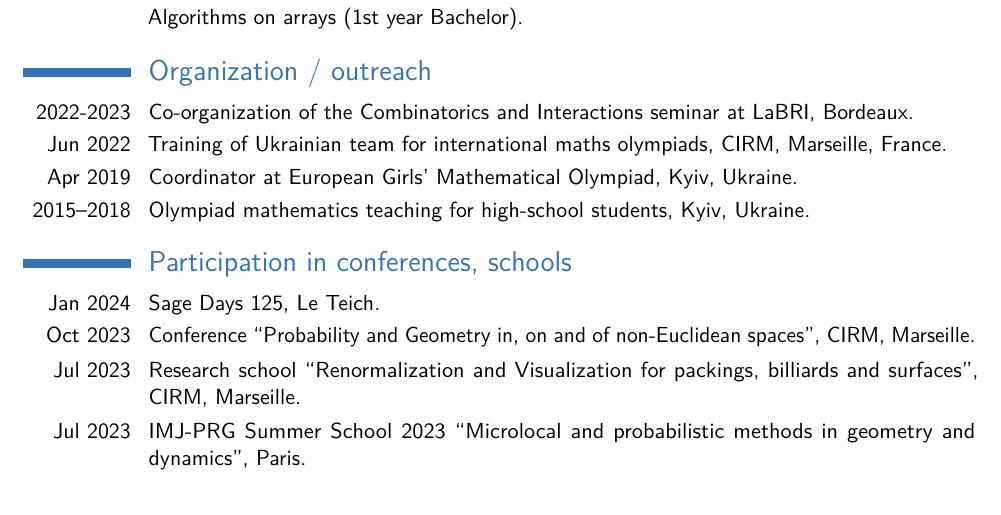
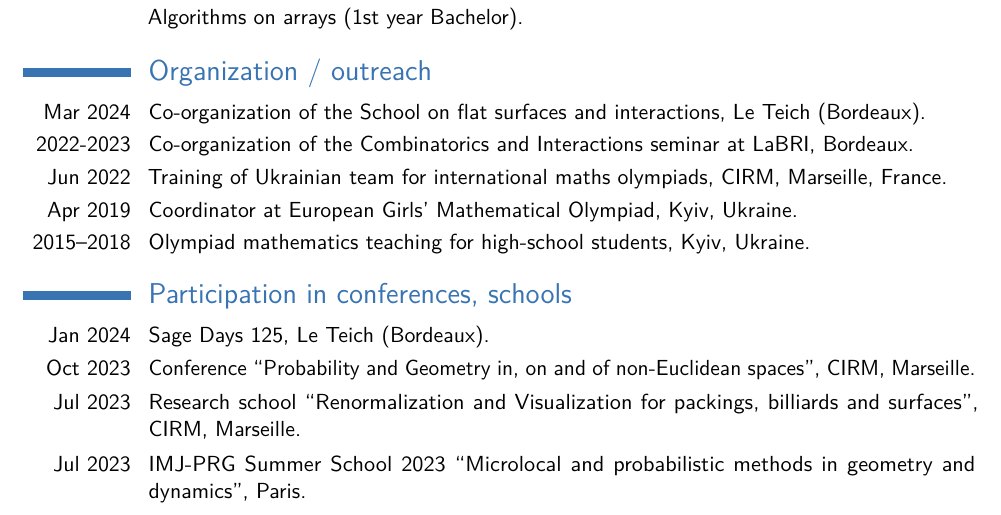
Before and after one commit to iyakovlev23/iyakovlev23.github.io, a LaTeX CV (cv/cv.tex): part of page 2 of 2, cut so that both start at the same text. Compiled offline with pdfLaTeX.

Commit message:
coorganization school in le teich 2024

```diff
--- a/cv/cv.tex
+++ b/cv/cv.tex
@@ -186,13 +186,14 @@ In general: moduli spaces of curves/differentials (hyperbolic/flat surfaces), co
 \cvitem{}{Algorithms on arrays (1st year Bachelor).}
 
 \section{Organization / outreach}
+\cvitem{Mar 2024}{Co-organization of the School on flat surfaces and interactions, Le Teich (Bordeaux).}
 \cvitem{2022-2023}{Co-organization of the Combinatorics and Interactions seminar at LaBRI, Bordeaux.}
 \cvitem{Jun 2022}{Training of Ukrainian team for international maths olympiads, CIRM, Marseille, France.}
 \cvitem{Apr 2019}{Coordinator at European Girls' Mathematical Olympiad, Kyiv, Ukraine.}
 \cvitem{2015--2018}{Olympiad mathematics teaching for high-school students, Kyiv, Ukraine.}
 
 \section{Participation in conferences, schools}
-\cvitem{Jan 2024}{Sage Days 125, Le Teich.}
+\cvitem{Jan 2024}{Sage Days 125, Le Teich (Bordeaux).}
 \cvitem{Oct 2023}{Conference ``Probability and Geometry in, on and of non-Euclidean spaces'', CIRM, Marseille.}
 \cvitem{Jul 2023}{Research school ``Renormalization and Visualization for packings, billiards and surfaces'', CIRM, Marseille.}
 \cvitem{Jul 2023}{IMJ-PRG Summer School 2023 ``Microlocal and probabilistic methods in geometry and dynamics'', Paris.}
```
Also changed, not shown: cv/cv.pdf, 1 other file.
